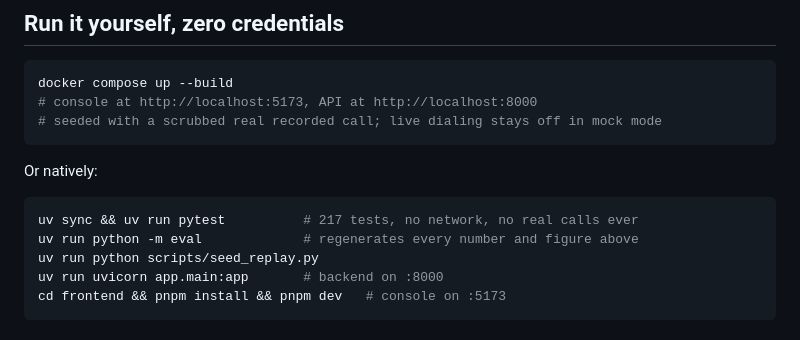
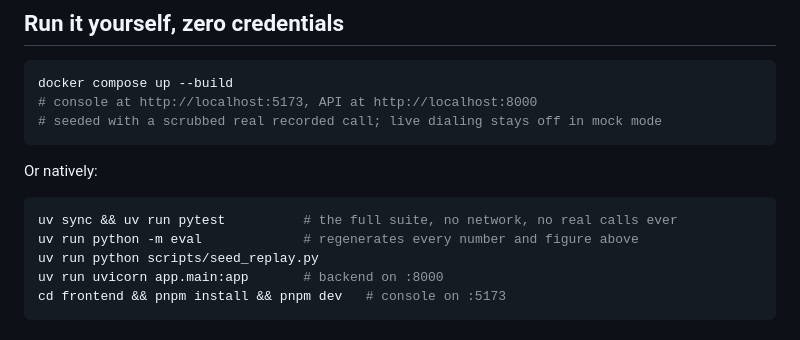
Before and after one commit to StephenSook/attest, a Markdown page: README.md, the part around the change. Rendered like a GitHub page.

````diff
--- a/README.md
+++ b/README.md
@@ -64,7 +64,7 @@ docker compose up --build
 Or natively:
 
 ```bash
-uv sync && uv run pytest          # 217 tests, no network, no real calls ever
+uv sync && uv run pytest          # the full suite, no network, no real calls ever
 uv run python -m eval             # regenerates every number and figure above
 uv run python scripts/seed_replay.py
 uv run uvicorn app.main:app       # backend on :8000
````
Also changed, not shown: docs/FACTS.md (+7 -1 lines).
